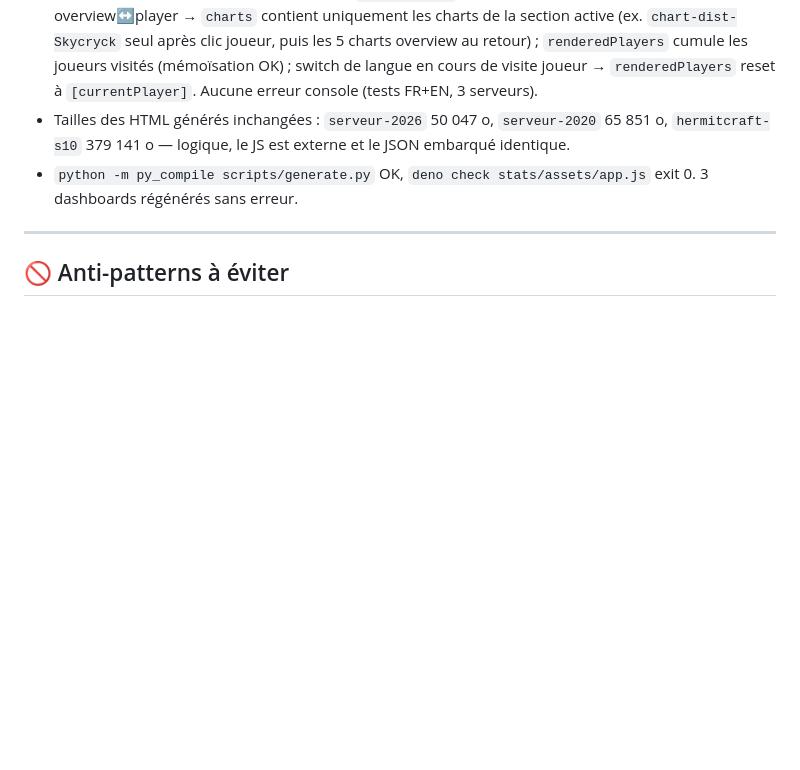
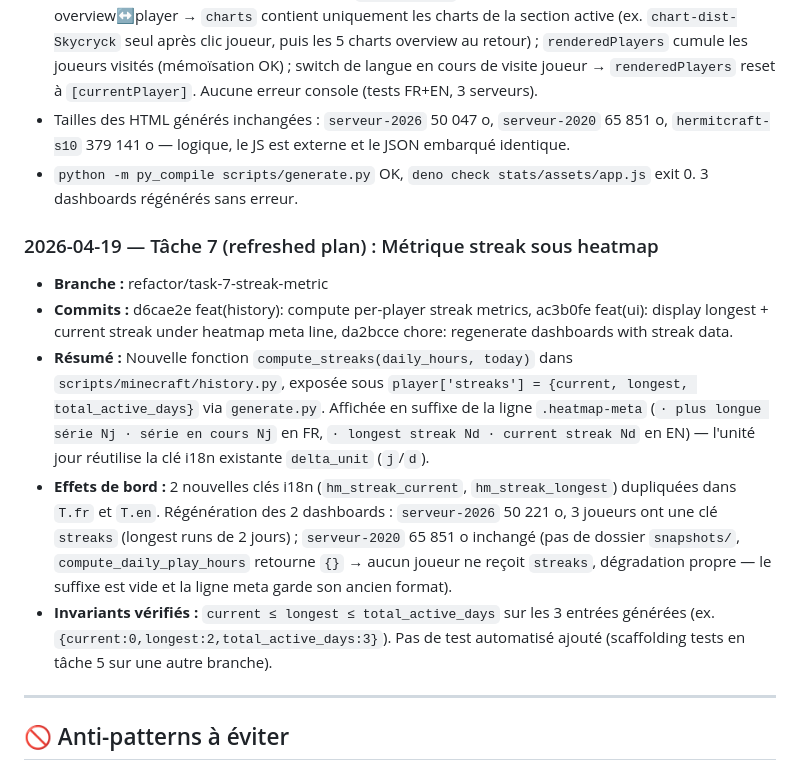
Before and after one commit to Skycryck/minecraft, a Markdown page: PLAN.md, the part around the change. GitHub-like rendering; blank space fills up the shorter version.

Commit message:
chore: journal entry for task 7 (streak metric)

```diff
--- a/PLAN.md
+++ b/PLAN.md
@@ -513,6 +513,14 @@
 - Tailles des HTML générés inchangées : `serveur-2026` 50 047 o, `serveur-2020` 65 851 o, `hermitcraft-s10` 379 141 o — logique, le JS est externe et le JSON embarqué identique.
 - `python -m py_compile scripts/generate.py` OK, `deno check stats/assets/app.js` exit 0. 3 dashboards régénérés sans erreur.
 
+### 2026-04-19 — Tâche 7 (refreshed plan) : Métrique streak sous heatmap
+
+- **Branche :** refactor/task-7-streak-metric
+- **Commits :** d6cae2e feat(history): compute per-player streak metrics, ac3b0fe feat(ui): display longest + current streak under heatmap meta line, da2bcce chore: regenerate dashboards with streak data.
+- **Résumé :** Nouvelle fonction `compute_streaks(daily_hours, today)` dans `scripts/minecraft/history.py`, exposée sous `player['streaks'] = {current, longest, total_active_days}` via `generate.py`. Affichée en suffixe de la ligne `.heatmap-meta` (`· plus longue série Nj · série en cours Nj` en FR, `· longest streak Nd · current streak Nd` en EN) — l'unité jour réutilise la clé i18n existante `delta_unit` (`j`/`d`).
+- **Effets de bord :** 2 nouvelles clés i18n (`hm_streak_current`, `hm_streak_longest`) dupliquées dans `T.fr` et `T.en`. Régénération des 2 dashboards : `serveur-2026` 50 221 o, 3 joueurs ont une clé `streaks` (longest runs de 2 jours) ; `serveur-2020` 65 851 o inchangé (pas de dossier `snapshots/`, `compute_daily_play_hours` retourne `{}` → aucun joueur ne reçoit `streaks`, dégradation propre — le suffixe est vide et la ligne meta garde son ancien format).
+- **Invariants vérifiés :** `current ≤ longest ≤ total_active_days` sur les 3 entrées générées (ex. `{current:0,longest:2,total_active_days:3}`). Pas de test automatisé ajouté (scaffolding tests en tâche 5 sur une autre branche).
+
 ---
 
 ## 🚫 Anti-patterns à éviter
```
